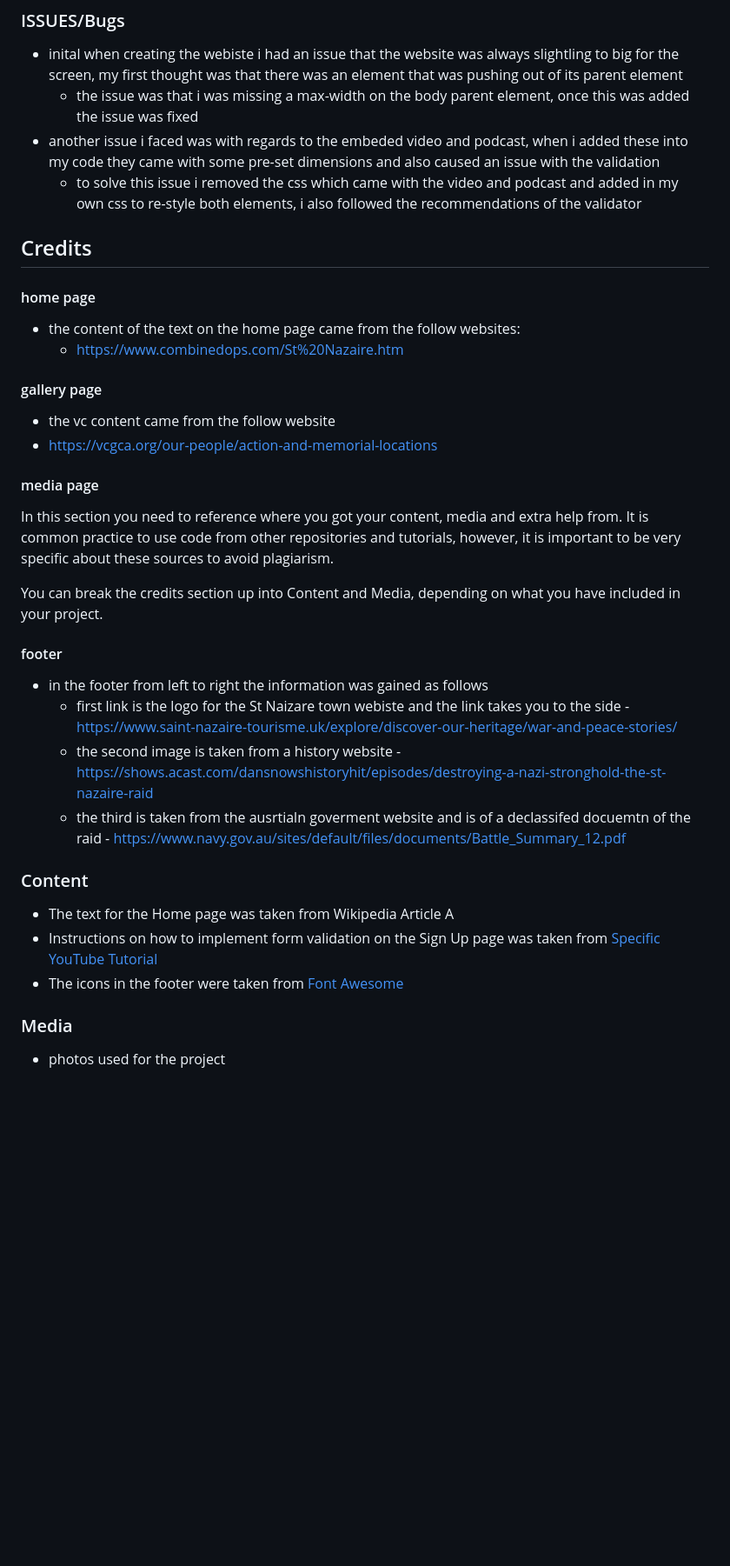
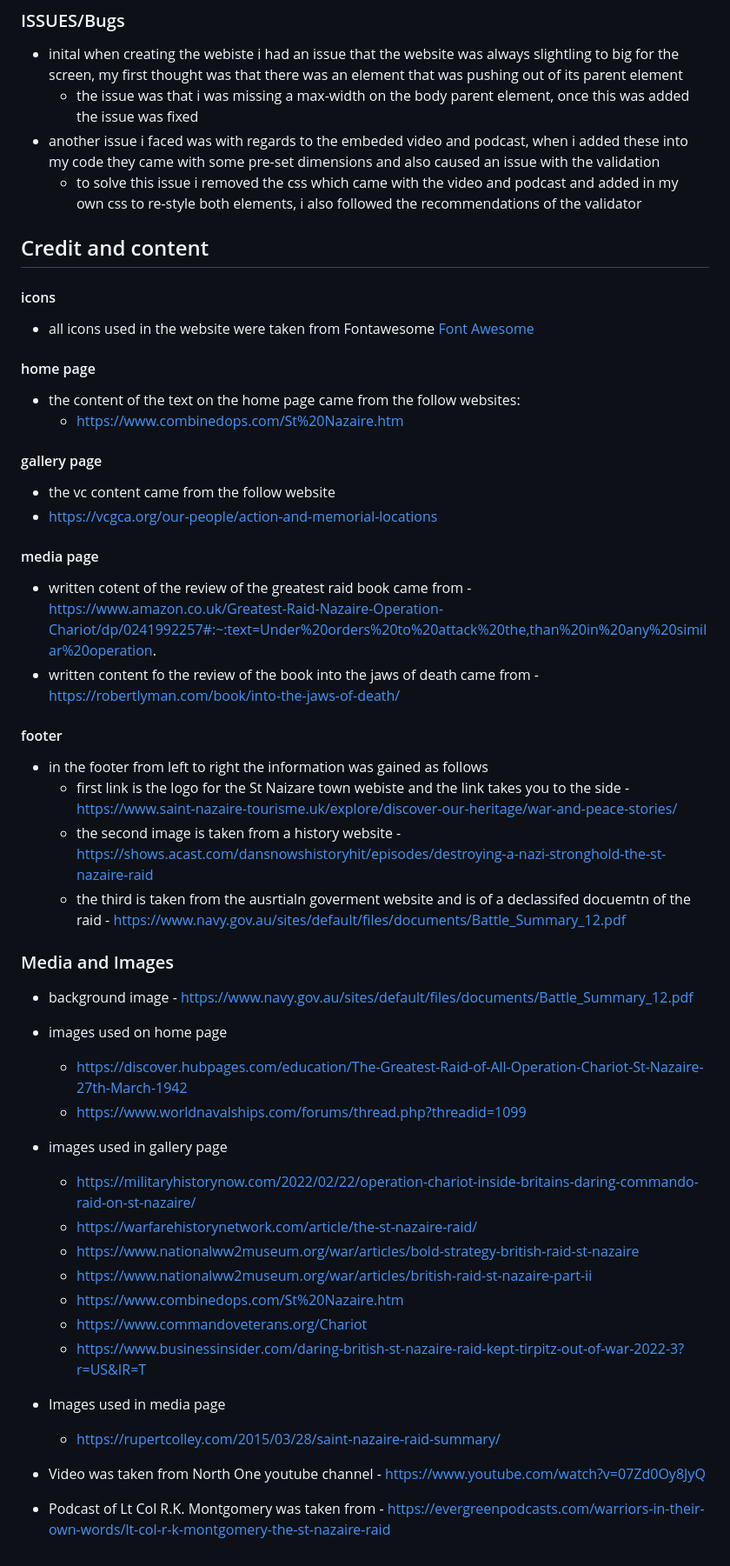
Before and after one commit to GMontaque/project1-st-nazaire-raid, a Markdown page: README.md, the part around the change. Shown at 87% size. Drawn GitHub-style; blank space fills up the shorter version.

Commit message:
combined credit and content sections, added in content

```diff
--- a/README.md
+++ b/README.md
@@ -228,8 +228,11 @@ The live link can be found here - https://code-institute-org.github.io/love-runn
 - another issue i faced was with regards to the embeded video and podcast, when i added these into my code they came with some pre-set dimensions and also caused an issue with the validation
   - to solve this issue i removed the css which came with the video and podcast and added in my own css to re-style both elements, i also followed the recommendations of the validator
 
+## Credit and content
 
-## Credits
+#### icons
+
+- all icons used in the website were taken from Fontawesome [Font Awesome](https://fontawesome.com/)
 
 #### home page
 
@@ -237,14 +240,14 @@ The live link can be found here - https://code-institute-org.github.io/love-runn
   - https://www.combinedops.com/St%20Nazaire.htm
 
 #### gallery page
- - the vc content came from the follow website
-  - https://vcgca.org/our-people/action-and-memorial-locations
+
+- the vc content came from the follow website
+- https://vcgca.org/our-people/action-and-memorial-locations
 
 #### media page
 
-In this section you need to reference where you got your content, media and extra help from. It is common practice to use code from other repositories and tutorials, however, it is important to be very specific about these sources to avoid plagiarism.
-
-You can break the credits section up into Content and Media, depending on what you have included in your project.
+- written cotent of the review of the greatest raid book came from - https://www.amazon.co.uk/Greatest-Raid-Nazaire-Operation-Chariot/dp/0241992257#:~:text=Under%20orders%20to%20attack%20the,than%20in%20any%20similar%20operation.
+- written content fo the review of the book into the jaws of death came from - https://robertlyman.com/book/into-the-jaws-of-death/
 
 #### footer
 
@@ -253,12 +256,23 @@ You can break the credits section up into Content and Media, depending on what y
   - the second image is taken from a history website - https://shows.acast.com/dansnowshistoryhit/episodes/destroying-a-nazi-stronghold-the-st-nazaire-raid
   - the third is taken from the ausrtialn goverment website and is of a declassifed docuemtn of the raid - https://www.navy.gov.au/sites/default/files/documents/Battle_Summary_12.pdf
 
-### Content
+### Media and Images
 
-- The text for the Home page was taken from Wikipedia Article A
-- Instructions on how to implement form validation on the Sign Up page was taken from [Specific YouTube Tutorial](https://www.youtube.com/)
-- The icons in the footer were taken from [Font Awesome](https://fontawesome.com/)
+- background image - https://www.navy.gov.au/sites/default/files/documents/Battle_Summary_12.pdf
+- images used on home page
+  - https://discover.hubpages.com/education/The-Greatest-Raid-of-All-Operation-Chariot-St-Nazaire-27th-March-1942
+  - https://www.worldnavalships.com/forums/thread.php?threadid=1099
+- images used in gallery page
 
-### Media
+  - https://militaryhistorynow.com/2022/02/22/operation-chariot-inside-britains-daring-commando-raid-on-st-nazaire/
+  - https://warfarehistorynetwork.com/article/the-st-nazaire-raid/
+  - https://www.nationalww2museum.org/war/articles/bold-strategy-british-raid-st-nazaire
+  - https://www.nationalww2museum.org/war/articles/british-raid-st-nazaire-part-ii
+  - https://www.combinedops.com/St%20Nazaire.htm
+  - https://www.commandoveterans.org/Chariot
+  - https://www.businessinsider.com/daring-british-st-nazaire-raid-kept-tirpitz-out-of-war-2022-3?r=US&IR=T
 
-- photos used for the project
+- Images used in media page
+  - https://rupertcolley.com/2015/03/28/saint-nazaire-raid-summary/
+- Video was taken from North One youtube channel - https://www.youtube.com/watch?v=07Zd0Oy8JyQ
+- Podcast of Lt Col R.K. Montgomery was taken from - https://evergreenpodcasts.com/warriors-in-their-own-words/lt-col-r-k-montgomery-the-st-nazaire-raid
```
